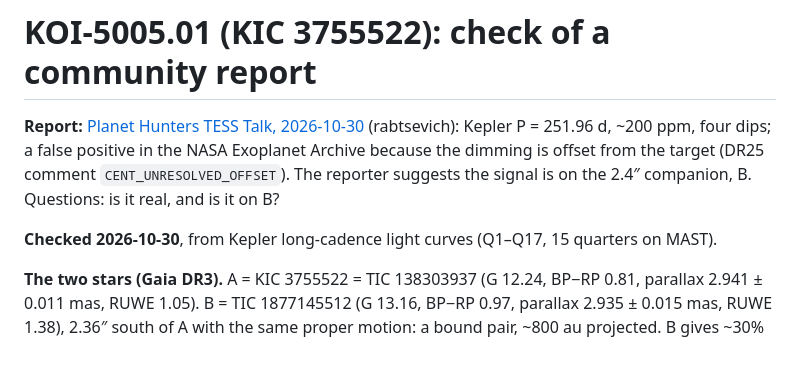
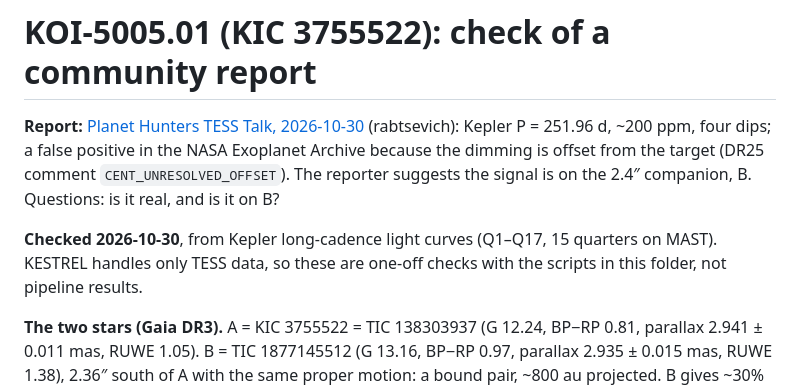
Before and after one commit to moosesteve21/PlanetCandidates, a Markdown page: checks/KOI5005/README.md, the part around the change. GitHub-like rendering; blank space fills up the shorter version.

Commit message:
KOI-5005 check: note that these are one-off scripts, not KESTREL
Co-Authored-By: Claude Opus 5.5 <noreply@anthropic.com>

```diff
--- a/checks/KOI5005/README.md
+++ b/checks/KOI5005/README.md
@@ -5,7 +5,8 @@
 dimming is offset from the target (DR25 comment `CENT_UNRESOLVED_OFFSET`). The reporter suggests the signal is on the
 2.4″ companion, B. Questions: is it real, and is it on B?
 
-**Checked 2026-10-30**, from Kepler long-cadence light curves (Q1–Q17, 15 quarters on MAST).
+**Checked 2026-10-30**, from Kepler long-cadence light curves (Q1–Q17, 15 quarters on MAST). KESTREL handles only
+TESS data, so these are one-off checks with the scripts in this folder, not pipeline results.
 
 **The two stars (Gaia DR3).** A = KIC 3755522 = TIC 138303937 (G 12.24, BP−RP 0.81, parallax 2.941 ± 0.011 mas,
 RUWE 1.05). B = TIC 1877145512 (G 13.16, BP−RP 0.97, parallax 2.935 ± 0.015 mas, RUWE 1.38), 2.36″ south of A
```
